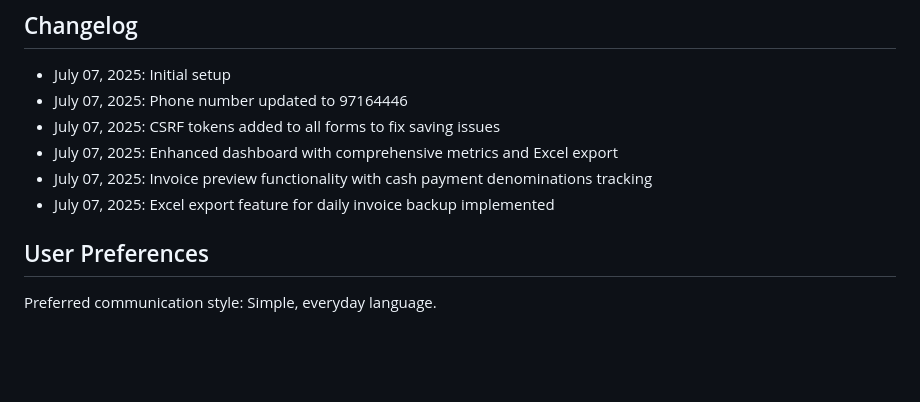
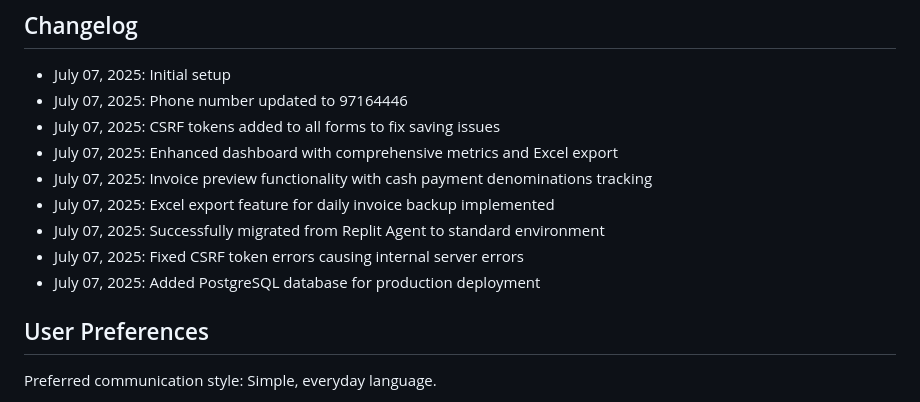
Before and after one commit to denniscastillo202020/carwash, a Markdown page: replit.md, the part around the change. Rendered like a GitHub page; blank space fills up the shorter version.

Commit message:
Improve application stability and prepare it for deployment to users
Migrates from Replit Agent, fixes CSRF errors, and adds a PostgreSQL database.

Replit-Commit-Author: Agent
Replit-Commit-Session-Id: 13e3b827-6db2-4670-a3af-9bb95dfa3234
Replit-Commit-Screenshot-Url: https://storage.googleapis.com/screenshot-production-us-central1/aa14998a-4a7f-481f-ae91-481dd70c69c8/46ab3d57-ed10-4595-be6f-ed13de34a0e1.jpg

```diff
--- a/replit.md
+++ b/replit.md
@@ -118,6 +118,9 @@ Car Wash Peña Blanca is a comprehensive Point of Sale (POS) and Customer Relati
 - July 07, 2025: Enhanced dashboard with comprehensive metrics and Excel export
 - July 07, 2025: Invoice preview functionality with cash payment denominations tracking
 - July 07, 2025: Excel export feature for daily invoice backup implemented
+- July 07, 2025: Successfully migrated from Replit Agent to standard environment
+- July 07, 2025: Fixed CSRF token errors causing internal server errors
+- July 07, 2025: Added PostgreSQL database for production deployment
 
 ## User Preferences
 
```
